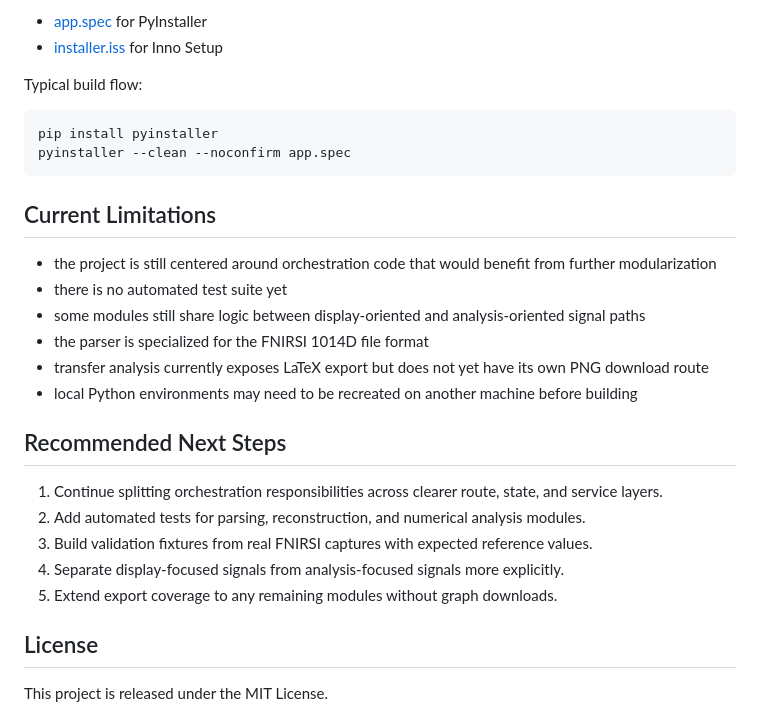
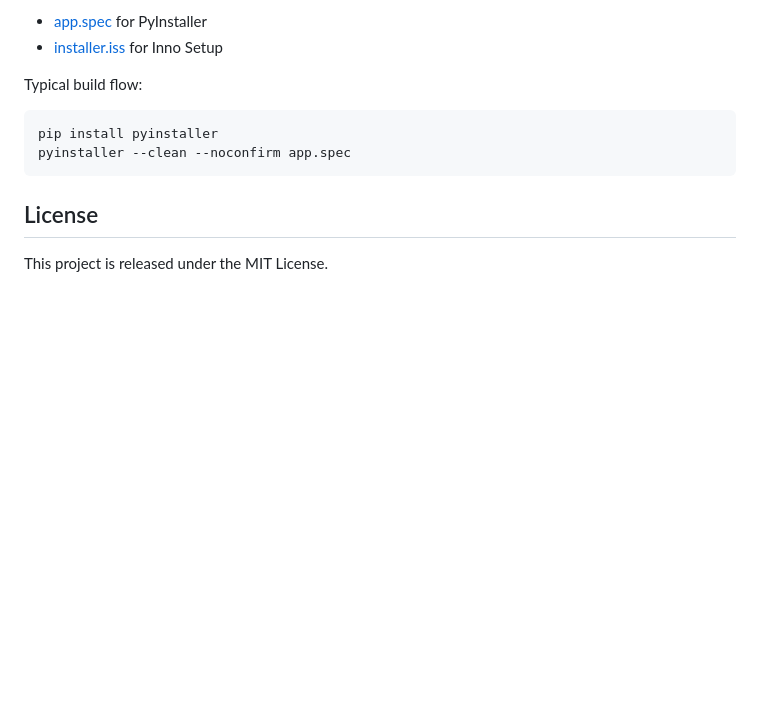
Before and after one commit to CrizPi/fnirsi-1014d-oscilloscope-wav-analyzer, a Markdown page: README.md, the part around the change. GitHub-like rendering; blank space fills up the shorter version.

````diff
--- a/README.md
+++ b/README.md
@@ -224,23 +224,6 @@ pip install pyinstaller
 pyinstaller --clean --noconfirm app.spec
 ```
 
-## Current Limitations
-
-- the project is still centered around orchestration code that would benefit from further modularization
-- there is no automated test suite yet
-- some modules still share logic between display-oriented and analysis-oriented signal paths
-- the parser is specialized for the FNIRSI 1014D file format
-- transfer analysis currently exposes LaTeX export but does not yet have its own PNG download route
-- local Python environments may need to be recreated on another machine before building
-
-## Recommended Next Steps
-
-1. Continue splitting orchestration responsibilities across clearer route, state, and service layers.
-2. Add automated tests for parsing, reconstruction, and numerical analysis modules.
-3. Build validation fixtures from real FNIRSI captures with expected reference values.
-4. Separate display-focused signals from analysis-focused signals more explicitly.
-5. Extend export coverage to any remaining modules without graph downloads.
-
 ## License
 
 This project is released under the MIT License.
````
